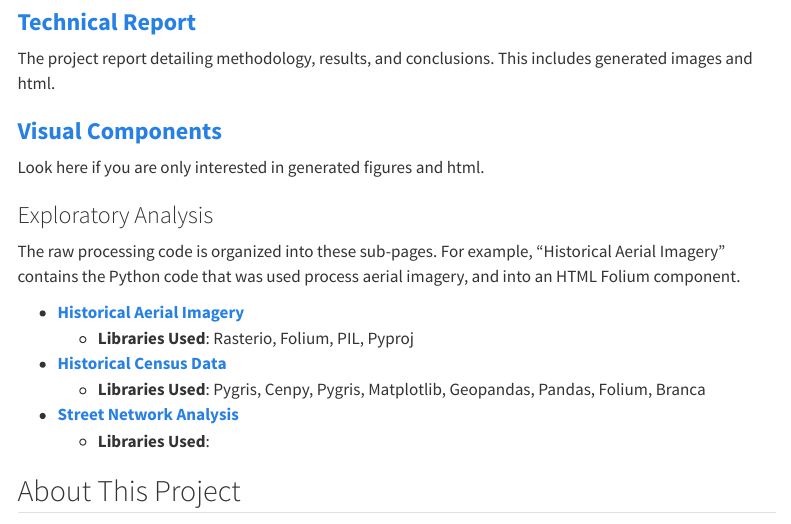
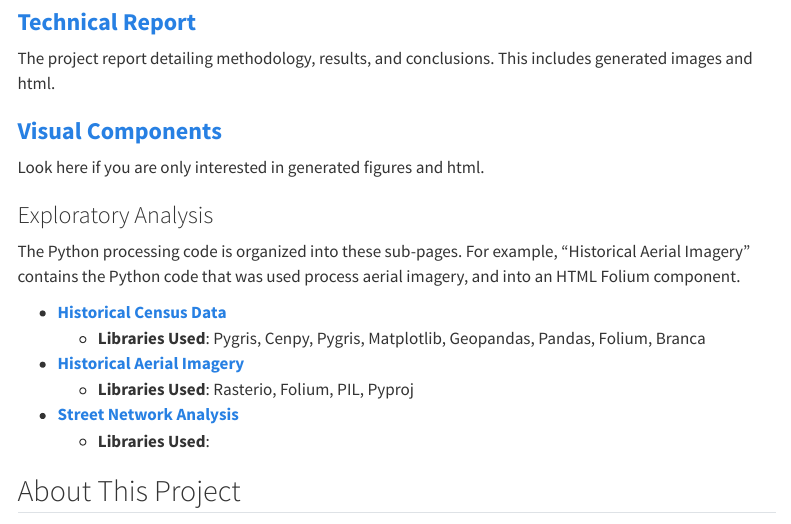
Before and after one commit to kakumanus/urban-renewal-explorer, a Quarto document (index.qmd): the page in a window 1100 px wide, from 380 px down. Rendered offline with R 4.5, knitr and Pandoc in place of Quarto, with nearby package versions; menus at the side of the page are left out.

Commit message:
Minor nav reorg.

```diff
--- a/_quarto.yml
+++ b/_quarto.yml
@@ -18,10 +18,10 @@ website:
         href: visuals.qmd
       - text: "Exploratory Code"
         menu:
+          - text: "Historical Census Data"
+            href: exploratory-analysis/census-data.ipynb
           - text: "Aerial Imagery"
             href: exploratory-analysis/historical-aerial-imagery.ipynb
-          - text: "Historical Census Data"
-            href: exploratory-analysis/census-data.ipynb
           - text: "OSMnx of Streets"
             href: exploratory-analysis/osmnx-exploration.ipynb
 
--- a/index.qmd
+++ b/index.qmd
@@ -19,12 +19,12 @@ The project report detailing methodology, results, and conclusions. This include
 Look here if you are only interested in generated figures and html.
 
 ### Exploratory Analysis
-The raw processing code is organized into these sub-pages. For example, "Historical Aerial Imagery" contains the Python code that was used process aerial imagery, and into an HTML Folium component.
+The Python processing code is organized into these sub-pages. For example, "Historical Aerial Imagery" contains the Python code that was used process aerial imagery, and into an HTML Folium component.
 
+- [**Historical Census Data**](exploratory-analysis/census-data.ipynb)
+  - **Libraries Used**: Pygris, Cenpy, Pygris, Matplotlib, Geopandas, Pandas, Folium, Branca
 - [**Historical Aerial Imagery**](exploratory-analysis/historical-aerial-imagery.ipynb)
   - **Libraries Used**: Rasterio, Folium, PIL, Pyproj
-- [**Historical Census Data**](exploratory-analysis/census-data.ipynb)
-  - **Libraries Used**: Pygris, Cenpy, Pygris, Matplotlib, Geopandas, Pandas, Folium, Branca
 - [**Street Network Analysis**](exploratory-analysis/osmnx-exploration.ipynb)
   - **Libraries Used**:
 
```
Also changed, not shown: docs/search.json, 4 other files.
